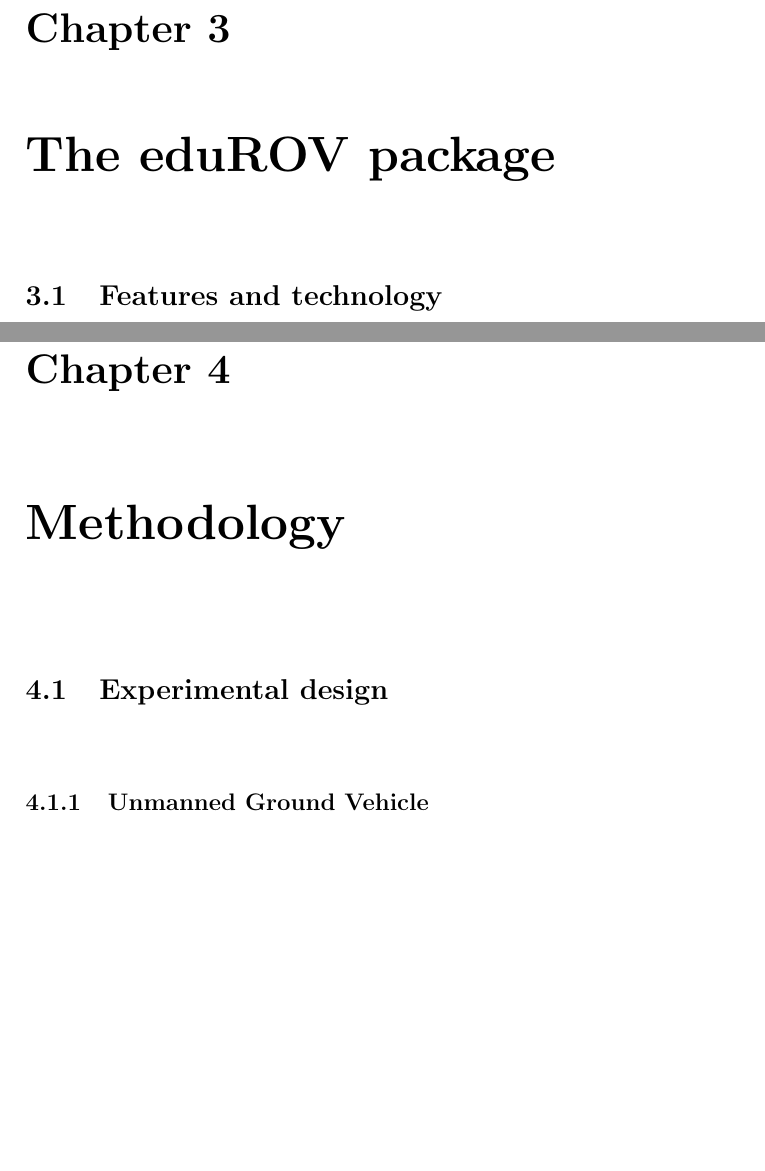
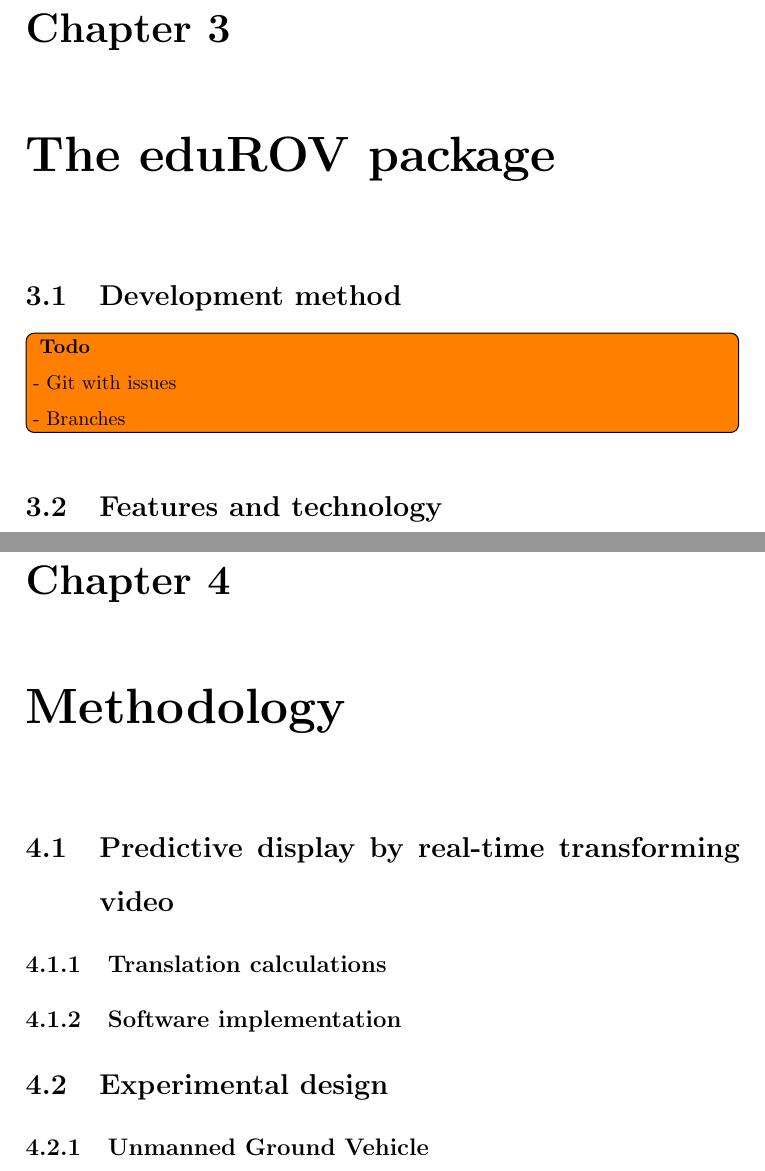
Before and after one commit to martinloland/master_thesis, a LaTeX thesis (main.tex): two parts of pages 12 and 14 of 22 before the commit and two parts of pages 12 and 15 of 24 after it, joined at a grey line, cut so that both start at the same text, the shorter picture padded with empty space. Compiled offline with pdfLaTeX.

Commit message:
something

```diff
--- a/main.tex
+++ b/main.tex
@@ -65,6 +65,14 @@
 	}
 
 \chapter{The eduROV package}
+	\section{Development method}
+	\todo[inline]{
+	\textbf{Todo}
+
+	- Git with issues
+
+	- Branches
+	}
 	\section{Features and technology}
 	\todo[inline]{
 	\textbf{Todo}
@@ -78,6 +86,10 @@
 	\section{Documentation}
 
 \chapter{Methodology}
+	\section{Predictive display by real-time transforming video}
+		\subsection{Translation calculations}
+		\subsection{Software implementation}
+
 	\section{Experimental design}
 		\subsection{Unmanned Ground Vehicle}
 		\subsection{Task}
```
Also changed, not shown: main.tex (4 more changed lines).
